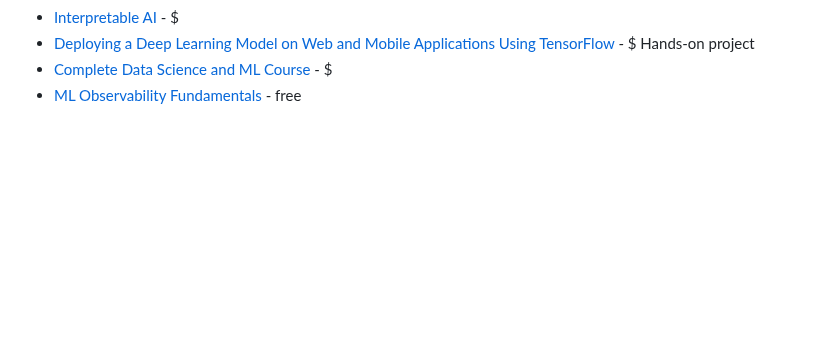
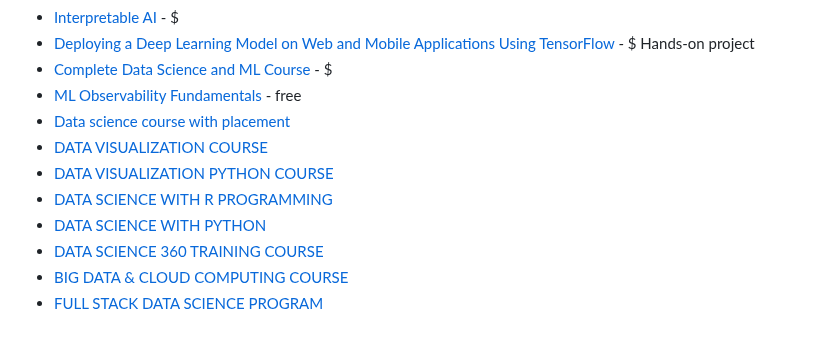
Before and after one commit to josephmisiti/awesome-machine-learning, a Markdown page: courses.md, the part around the change. Rendered like a GitHub page; blank space fills up the shorter version.

```diff
--- a/courses.md
+++ b/courses.md
@@ -53,3 +53,11 @@ The following is a list of free or paid online courses on machine learning, stat
 * [Deploying a Deep Learning Model on Web and Mobile Applications Using TensorFlow](https://www.manning.com/liveproject/deploying-a-deep-learning-model-on-web-and-mobile-applications-using-tensorflow) - $ Hands-on project
 * [Complete Data Science and ML Course](https://www.scaler.com/data-science-course/) - $
 * [ML Observability Fundamentals](https://arize.com/ml-observability-fundamentals/) - free
+* [Data science course with placement](https://brainalyst.in/data-science-course-placement-guarantee)
+* [DATA VISUALIZATION COURSE](https://brainalyst.in/data-visualization-courses-online/)
+* [DATA VISUALIZATION PYTHON COURSE](https://brainalyst.in/data-visualization-python/)
+* [DATA SCIENCE WITH R PROGRAMMING](https://brainalyst.in/data-science-with-r/)
+* [DATA SCIENCE WITH PYTHON](https://brainalyst.in/data-science-with-python-course/)
+* [DATA SCIENCE 360 TRAINING COURSE](https://brainalyst.in/data-science-360-training-course/)
+* [BIG DATA & CLOUD COMPUTING COURSE](https://brainalyst.in/big-data-cloud-computing-courses/)
+* [FULL STACK DATA SCIENCE PROGRAM](https://brainalyst.in/full-stack-data-science-course-program/)
```
